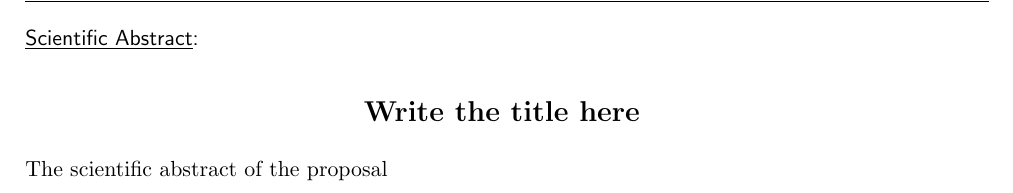
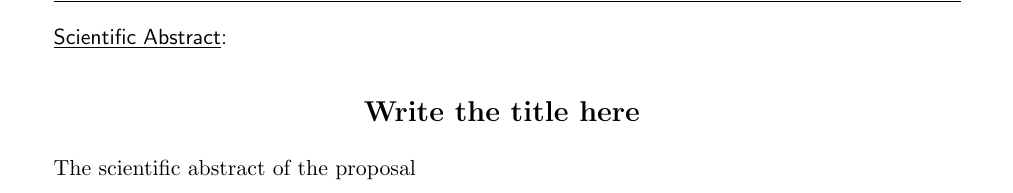
Before and after one commit to enics-labs/EnICS-Templates, a LaTeX document (ISF_Template.tex, which reads common/basic_packages.sty, common/macros.tex): part of page 1 of 4, cut so that both start at the same text. Compiled offline with pdfLaTeX.

Commit message:
Small fix for research proposals

```diff
--- a/common/basic_packages.sty
+++ b/common/basic_packages.sty
@@ -10,7 +10,10 @@
     %\microtrue
     \microfalse
 
-
+% For Research Proposal, uncomment proposaltrue
+\newif\ifproposal
+    \proposaltrue
+    %\proposalfalse
 
 
 
@@ -41,13 +44,28 @@
 \usepackage{lipsum}
 
 % Change Margins and stuff
-%\usepackage{geometry}
+
+
+
 %\usepackage{sectsty}
 \usepackage{titlesec}
 
 % Provide things like 1.5 line spacing
 \usepackage{setspace}
 
+\ifproposal
+    \usepackage{geometry}
+    \geometry{
+         a4paper,
+         total={170mm,257mm},
+         left=25mm,
+         right=25mm,
+         top=25mm,
+     }
+    % Set 1.5 line spacing
+    \onehalfspacing
+
+\fi
 
 % Insert external pdf pages
 \usepackage[final]{pdfpages}
--- a/common/macros.tex
+++ b/common/macros.tex
@@ -11,8 +11,8 @@
 
 % For comments and review:
 \definecolor{applegreen}{rgb}{0.55, 0.71, 0.0}
-\newcommand{\needref}{\textcolor{red}{[X]}} % When a reference is needed
-\newcommand{\needval}{\textcolor{red}{XX\%}} % when a val is needed
+\newcommand{\needref}{\textcolor{red}{[X]}\xspace} % When a reference is needed
+\newcommand{\needval}{\textcolor{red}{XX\%}\xspace} % when a val is needed
 \newcommand{\blue}[1]{{\color{blue}#1}} % write text in blue
 \newcommand{\black}[1]{{\color{black}#1}} % write text in blue
 \newcommand{\red}[1]{{\color{red}#1}} % write text in blue
@@ -23,6 +23,8 @@
 \newcommand{\ita}[1]{\textit{#1}} % write text in italics
 \newcommand{\bld}[1]{\textbf{#1}} % write text in bold
 \newcommand{\etal}{\textit{et al.}\xspace}
+\newcommand{\ie}{\textit{i.e.,} }
+\newcommand{\eg}{\textit{e.g.,} }
 
 
 %%%%%%%%%%%%%%%%%%%%%%%%%%%%%%%%%%%%%%%%%%%%%%%%%%%%%%%%%%%%%%%%%%%%%%%%%%%%%%%%%%
```
Also changed, not shown: ACM_Conference.tex (+3 -0 lines), Research_Proposal.tex (+10 -7 lines).
